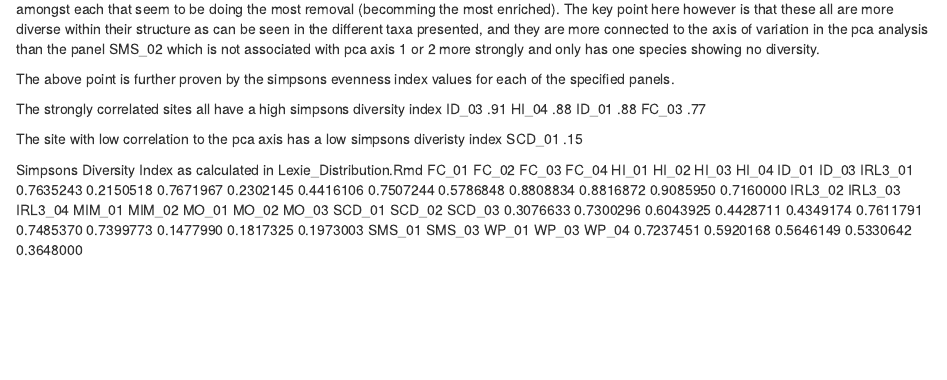
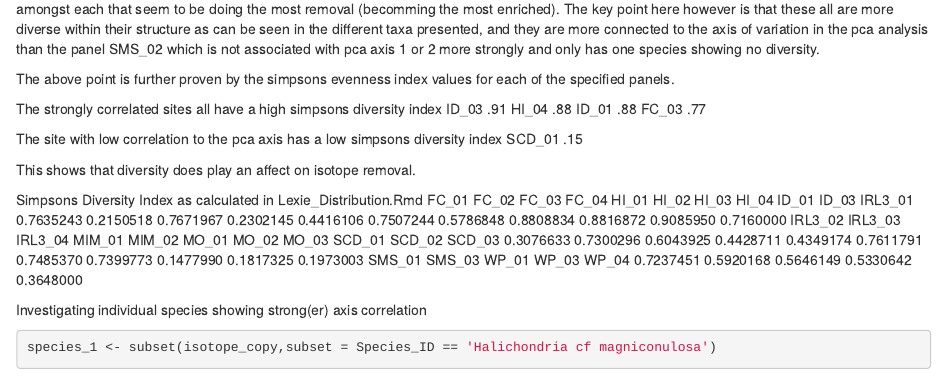
Before and after one commit to Lexie-DelViscio/IRLCommunityEcosystemFunction, an R Markdown document (Lexie's_Scripts/IRL_Isotope.Rmd): the page in a window 1100 px wide, from 14230 px down. Rendered offline with R 4.5, knitr and Pandoc, with nearby package versions; some code elsewhere in the file could not run offline.

Commit message:
small additions

````diff
--- a/Lexie's_Scripts/IRL_Isotope.Rmd
+++ b/Lexie's_Scripts/IRL_Isotope.Rmd
@@ -446,9 +446,11 @@ ID_01
 FC_03
 .77
 
-The site with low correlation to the pca axis has a low simpsons diveristy index
+The site with low correlation to the pca axis has a low simpsons diversity index
 SCD_01
 .15
+
+This shows that diversity does play an affect on isotope removal.
 
 
 Simpsons Diversity Index as calculated in Lexie_Distribution.Rmd
@@ -458,3 +460,11 @@ Simpsons Diversity Index as calculated in Lexie_Distribution.Rmd
 0.3076633 0.7300296 0.6043925 0.4428711 0.4349174 0.7611791 0.7485370 0.7399773 0.1477990 0.1817325 0.1973003
    SMS_01    SMS_03     WP_01     WP_03     WP_04
 0.7237451 0.5920168 0.5646149 0.5330642 0.3648000
+
+Investigating individual species showing strong(er) axis correlation
+
+
+```{r}
+
+species_1 <- subset(isotope_copy,subset = Species_ID == 'Halichondria cf magniconulosa')
+species_1
````
Also changed, not shown: Lexie's_Scripts/Lexie_Distribution.Rmd (+0 -1 lines), Lexie's_Scripts/IRL_Isotope.Rmd (4 more changed lines).
